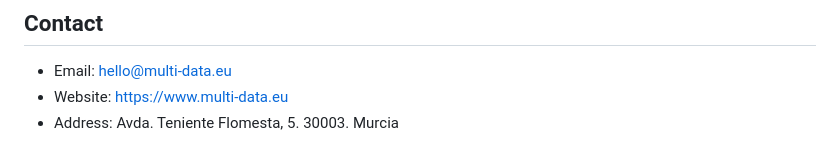
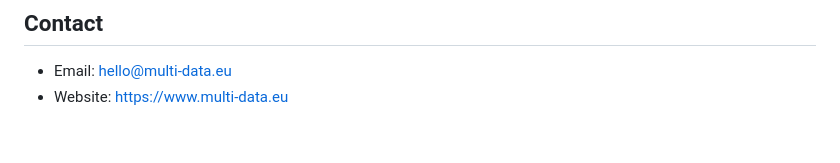
Before and after one commit to daedalusLAB/web_pipeline, a Markdown page: README.md, the part around the change. Drawn GitHub-style.

Commit message:
minor readme changes

```diff
--- a/README.md
+++ b/README.md
@@ -130,4 +130,3 @@ This project is funded by the European Union through ERASMUS PLUS KA220-HED. See
 
 - Email: hello@multi-data.eu
 - Website: [https://www.multi-data.eu](https://www.multi-data.eu)
-- Address: Avda. Teniente Flomesta, 5. 30003. Murcia
```
